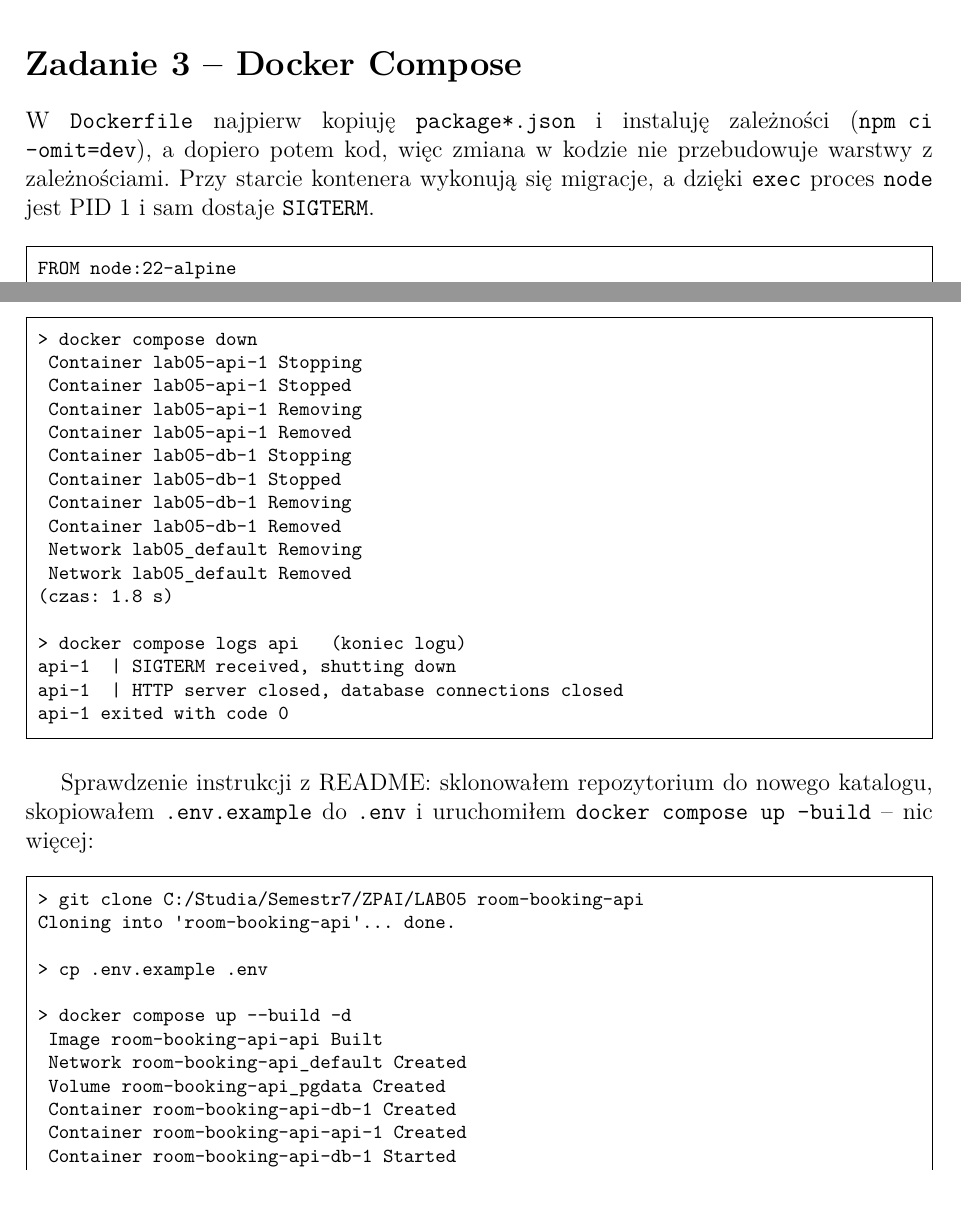
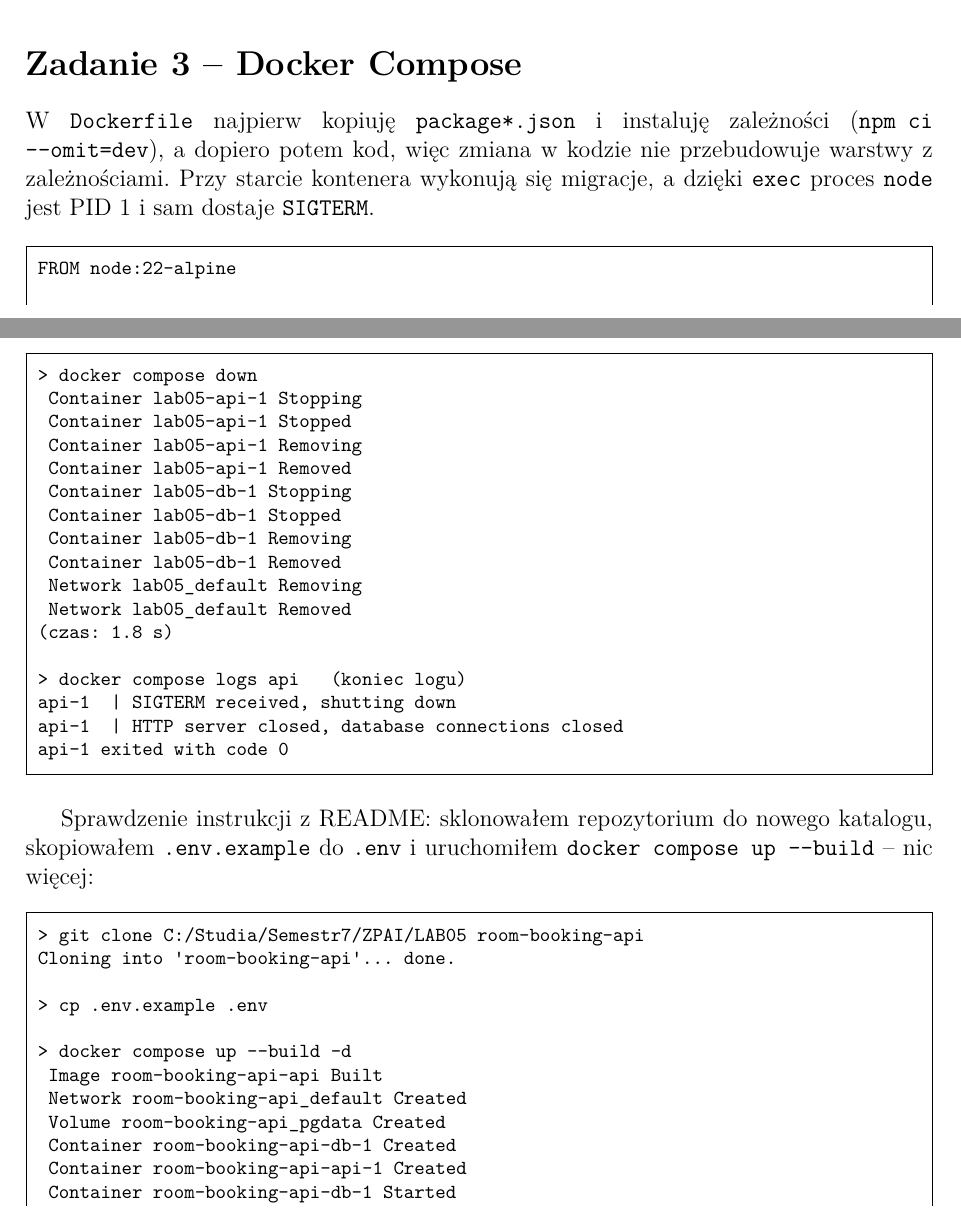
Before and after one commit to JakubSosnowski737/ZTPAI, a LaTeX document (sprawozdanie/sprawozdanie.tex): two parts of pages 8 and 11 of 19, joined at a grey line, cut so that both start at the same text. Compiled offline with pdfLaTeX.

Commit message:
Sprawozdanie: poprawione podwojne myslniki w poleceniach

```diff
--- a/sprawozdanie/sprawozdanie.tex
+++ b/sprawozdanie/sprawozdanie.tex
@@ -369,7 +369,7 @@ Time:        7.438 s, estimated 8 s
 
 \section*{Zadanie 3 -- Docker Compose}
 
-W \texttt{Dockerfile} najpierw kopiuję \texttt{package*.json} i instaluję zależności (\texttt{npm ci --omit=dev}), a dopiero potem kod, więc zmiana w kodzie nie przebudowuje warstwy z zależnościami. Przy starcie kontenera wykonują się migracje, a dzięki \texttt{exec} proces \texttt{node} jest PID 1 i sam dostaje \texttt{SIGTERM}.
+W \texttt{Dockerfile} najpierw kopiuję \texttt{package*.json} i instaluję zależności (\texttt{npm ci -{}-omit=dev}), a dopiero potem kod, więc zmiana w kodzie nie przebudowuje warstwy z zależnościami. Przy starcie kontenera wykonują się migracje, a dzięki \texttt{exec} proces \texttt{node} jest PID 1 i sam dostaje \texttt{SIGTERM}.
 
 \begin{terminal}
 FROM node:22-alpine
@@ -521,7 +521,7 @@ api-1  | HTTP server closed, database connections closed
 api-1 exited with code 0
 \end{terminal}
 
-Sprawdzenie instrukcji z README: sklonowałem repozytorium do nowego katalogu, skopiowałem \texttt{.env.example} do \texttt{.env} i uruchomiłem \texttt{docker compose up --build} -- nic więcej:
+Sprawdzenie instrukcji z README: sklonowałem repozytorium do nowego katalogu, skopiowałem \texttt{.env.example} do \texttt{.env} i uruchomiłem \texttt{docker compose up -{}-build} -- nic więcej:
 
 \begin{terminal}
 > git clone C:/Studia/Semestr7/ZPAI/LAB05 room-booking-api
```
